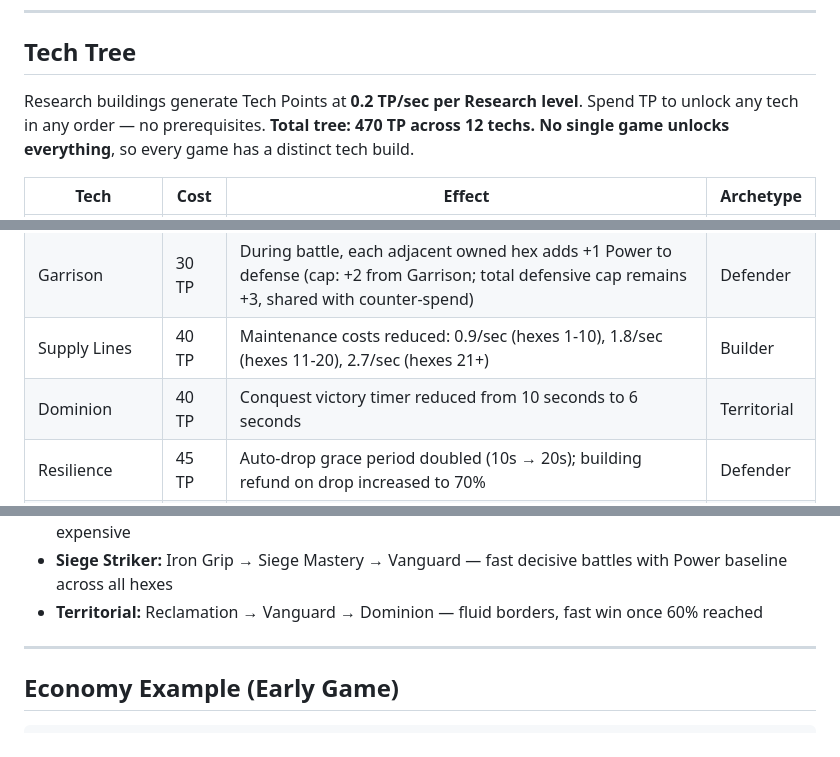
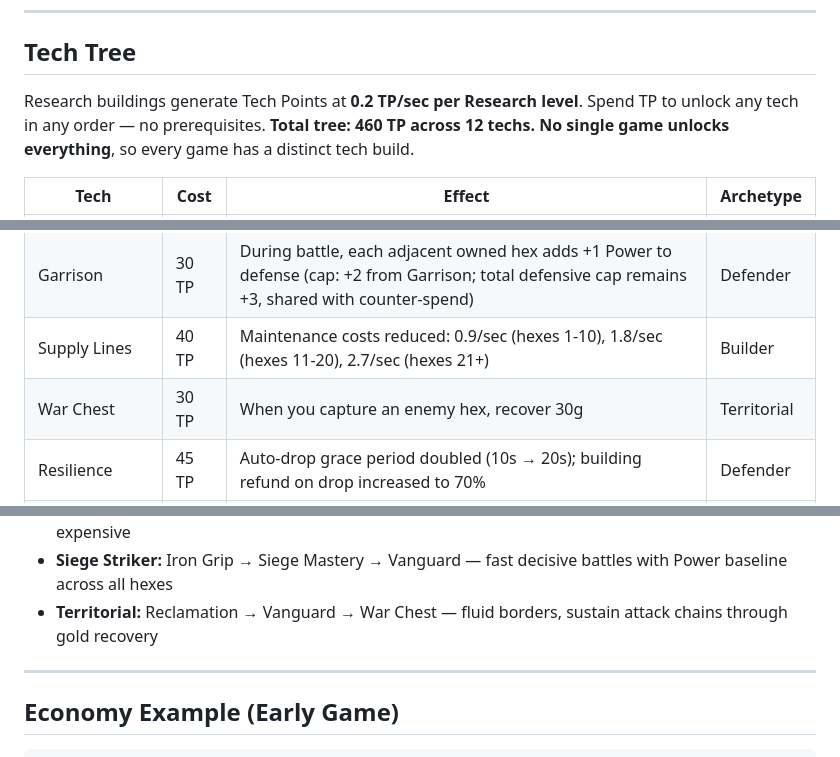
Before and after one commit to JPE-DBG/hexar, a Markdown page: CLAUDE.md, 3 parts joined by grey strips. Drawn GitHub-style.

```diff
--- a/CLAUDE.md
+++ b/CLAUDE.md
@@ -153,7 +153,7 @@ During the battle countdown, defender can spend resources to boost Defense Power
 
 ## Tech Tree
 
-Research buildings generate Tech Points at **0.2 TP/sec per Research level**. Spend TP to unlock any tech in any order — no prerequisites. **Total tree: 470 TP across 12 techs. No single game unlocks everything**, so every game has a distinct tech build.
+Research buildings generate Tech Points at **0.2 TP/sec per Research level**. Spend TP to unlock any tech in any order — no prerequisites. **Total tree: 460 TP across 12 techs. No single game unlocks everything**, so every game has a distinct tech build.
 
 | Tech | Cost | Effect | Archetype |
 |------|------|--------|-----------|
@@ -164,7 +164,7 @@ Research buildings generate Tech Points at **0.2 TP/sec per Research level**. Sp
 | Vanguard | 30 TP | After capturing an enemy hex, next attack within 12 seconds costs 50g instead of 100g | Aggressor |
 | Garrison | 30 TP | During battle, each adjacent owned hex adds +1 Power to defense (cap: +2 from Garrison; total defensive cap remains +3, shared with counter-spend) | Defender |
 | Supply Lines | 40 TP | Maintenance costs reduced: 0.9/sec (hexes 1-10), 1.8/sec (hexes 11-20), 2.7/sec (hexes 21+) | Builder |
-| Dominion | 40 TP | Conquest victory timer reduced from 10 seconds to 6 seconds | Territorial |
+| War Chest | 30 TP | When you capture an enemy hex, recover 30g | Territorial |
 | Resilience | 45 TP | Auto-drop grace period doubled (10s → 20s); building refund on drop increased to 70% | Defender |
 | Iron Grip | 55 TP | All owned hexes permanently +1 Power | Aggressor |
 | Compound Growth | 65 TP | Economy (Gold) buildings output ×1.25 (applied before Prosperity's flat bonus) | Builder |
@@ -180,7 +180,7 @@ Research buildings generate Tech Points at **0.2 TP/sec per Research level**. Sp
 - **Economic Builder:** Prosperity → Supply Lines → Compound Growth — sustain wide territory, win by income weight
 - **Fortress Defender:** Garrison → Fortify → Iron Grip → Resilience — make attacking you too expensive
 - **Siege Striker:** Iron Grip → Siege Mastery → Vanguard — fast decisive battles with Power baseline across all hexes
-- **Territorial:** Reclamation → Vanguard → Dominion — fluid borders, fast win once 60% reached
+- **Territorial:** Reclamation → Vanguard → War Chest — fluid borders, sustain attack chains through gold recovery
 
 ---
 
```
Also changed, not shown: other parts of CLAUDE.md (+20 -18 lines), MILESTONES.md (+10 -10 lines).
